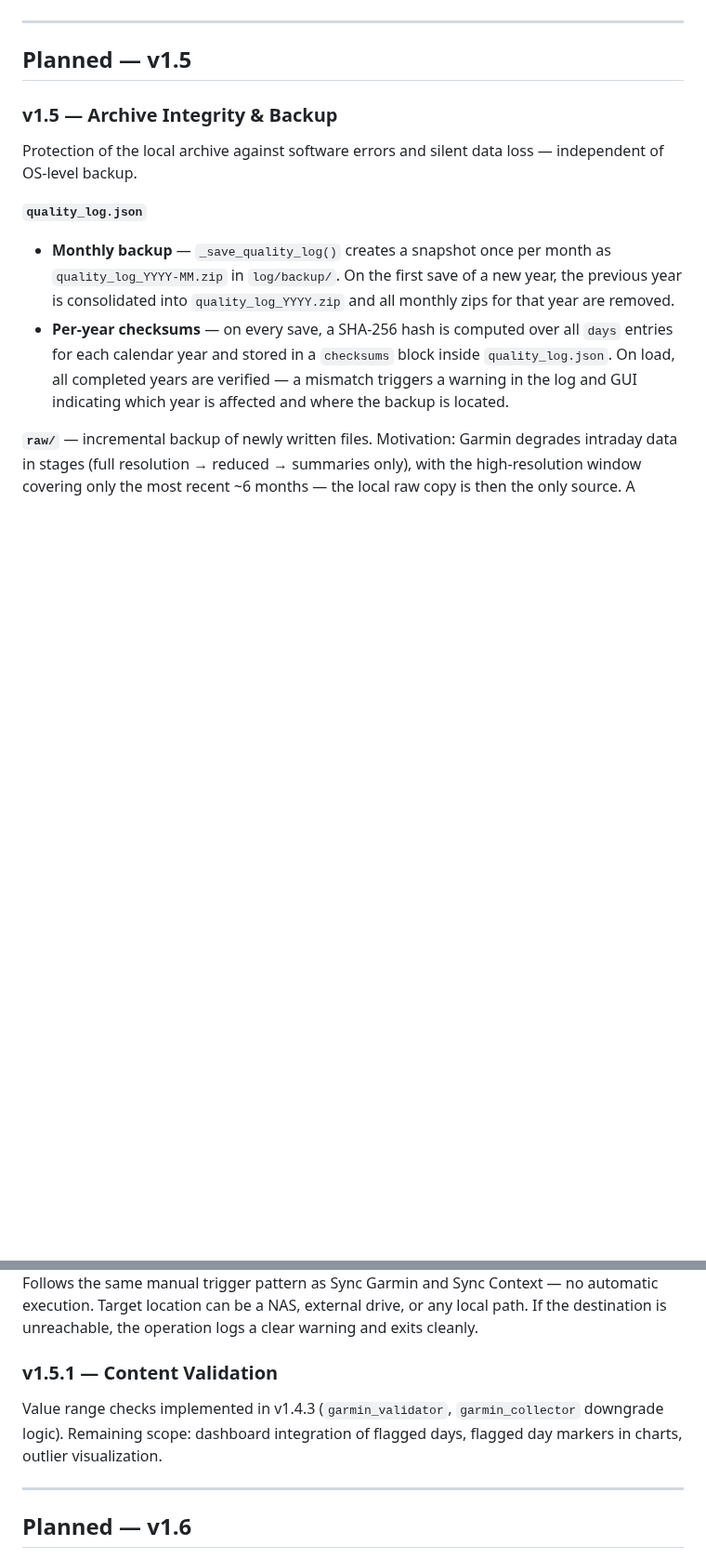
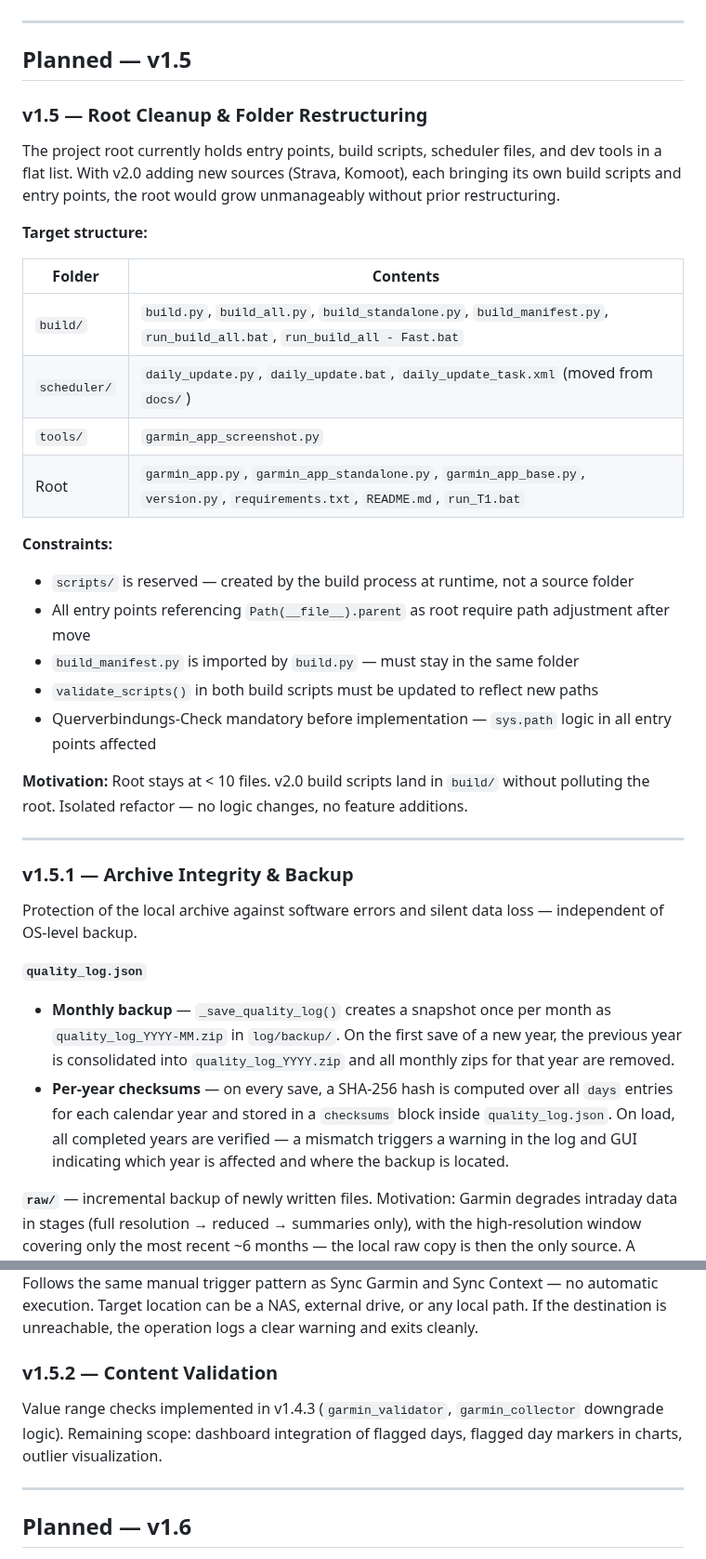
Before and after one commit to Wewoc/Garmin_Local_Archive, a Markdown page: docs/ROADMAP.md, 2 parts joined by grey strips. Shown at 93% size. Drawn GitHub-style; blank space fills up the shorter version.

```diff
--- a/docs/ROADMAP.md
+++ b/docs/ROADMAP.md
@@ -16,7 +16,31 @@
 
 ## Planned — v1.5
 
-### v1.5 — Archive Integrity & Backup
+### v1.5 — Root Cleanup & Folder Restructuring
+
+The project root currently holds entry points, build scripts, scheduler files, and dev tools in a flat list. With v2.0 adding new sources (Strava, Komoot), each bringing its own build scripts and entry points, the root would grow unmanageably without prior restructuring.
+
+**Target structure:**
+
+| Folder | Contents |
+|---|---|
+| `build/` | `build.py`, `build_all.py`, `build_standalone.py`, `build_manifest.py`, `run_build_all.bat`, `run_build_all - Fast.bat` |
+| `scheduler/` | `daily_update.py`, `daily_update.bat`, `daily_update_task.xml` (moved from `docs/`) |
+| `tools/` | `garmin_app_screenshot.py` |
+| Root | `garmin_app.py`, `garmin_app_standalone.py`, `garmin_app_base.py`, `version.py`, `requirements.txt`, `README.md`, `run_T1.bat` |
+
+**Constraints:**
+- `scripts/` is reserved — created by the build process at runtime, not a source folder
+- All entry points referencing `Path(__file__).parent` as root require path adjustment after move
+- `build_manifest.py` is imported by `build.py` — must stay in the same folder
+- `validate_scripts()` in both build scripts must be updated to reflect new paths
+- Querverbindungs-Check mandatory before implementation — `sys.path` logic in all entry points affected
+
+**Motivation:** Root stays at < 10 files. v2.0 build scripts land in `build/` without polluting the root. Isolated refactor — no logic changes, no feature additions.
+
+---
+
+### v1.5.1 — Archive Integrity & Backup
 
 Protection of the local archive against software errors and silent data loss — independent of OS-level backup.
 
@@ -33,11 +57,13 @@ Protection of the local archive against software errors and silent data loss —
 
 **Mirror Backup (manual)** — a button in the GUI copies the full archive to a second location configured once in Settings (path, optional — leaving it empty disables the feature). On each run: destination is compared against source (filename + size), missing files are copied over. Follows the same manual trigger pattern as Sync Garmin and Sync Context — no automatic execution. Target location can be a NAS, external drive, or any local path. If the destination is unreachable, the operation logs a clear warning and exits cleanly.
 
-### v1.5.1 — Content Validation
+### v1.5.2 — Content Validation
 
 Value range checks implemented in v1.4.3 (`garmin_validator`, `garmin_collector` downgrade logic). Remaining scope: dashboard integration of flagged days, flagged day markers in charts, outlier visualization.
 
 ---
+
+
 
 ## Planned — v1.6
 
```
